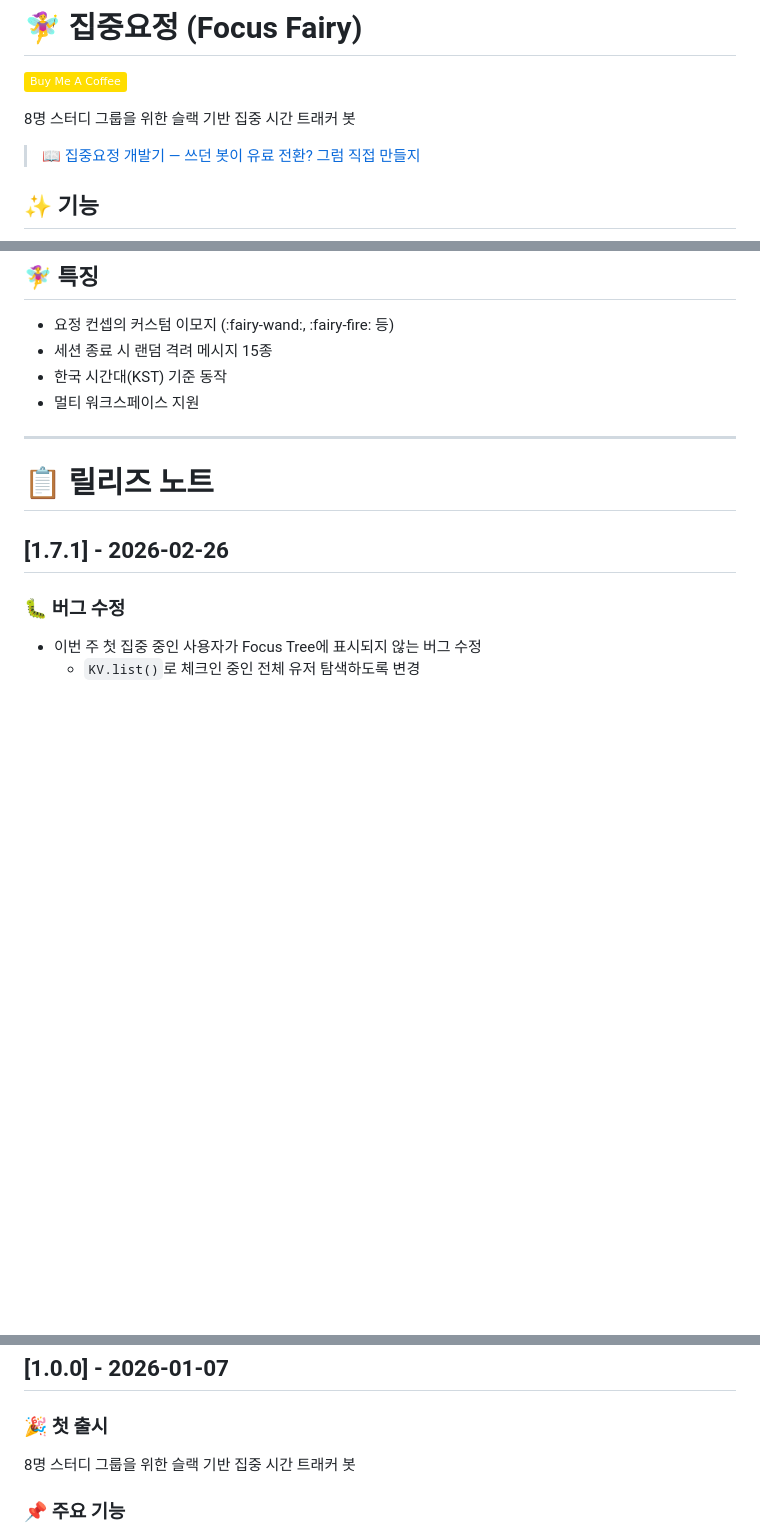
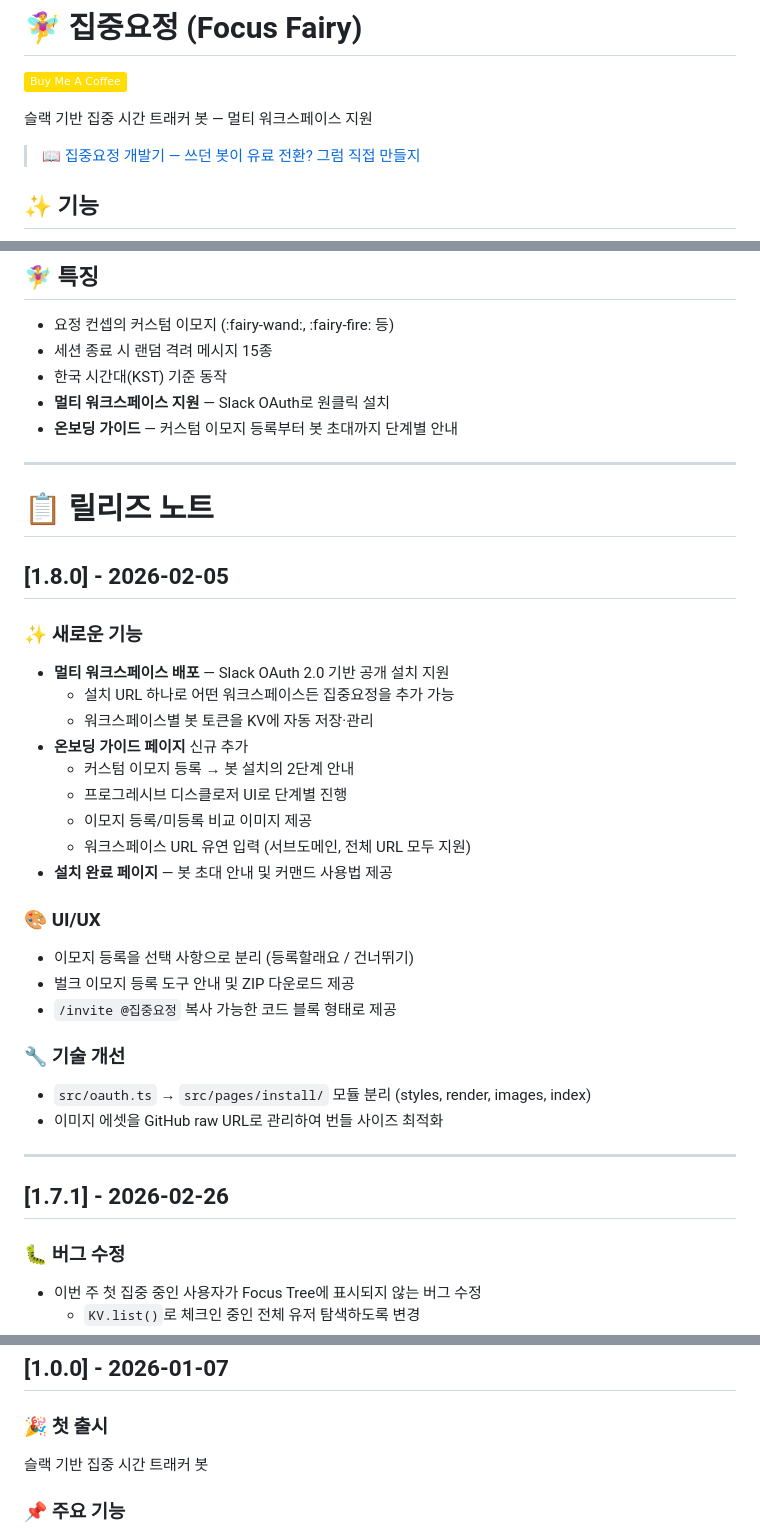
Before and after one commit to Shimsuyeon/focus-fairy, a Markdown page: README.md, 3 parts joined by grey strips. GitHub-like rendering; badges without logos; blank space fills up the shorter version.

Commit message:
docs: v1.8.0 릴리즈 노트 추가 (OAuth + 온보딩 가이드)
Made-with: Cursor

```diff
--- a/README.md
+++ b/README.md
@@ -2,7 +2,7 @@
 
 [![Buy Me A Coffee](https://img.shields.io/badge/Buy%20Me%20A%20Coffee-FFDD00?style=flat&logo=buy-me-a-coffee&logoColor=black)](https://buymeacoffee.com/shimsuyeon)
 
-8명 스터디 그룹을 위한 슬랙 기반 집중 시간 트래커 봇
+슬랙 기반 집중 시간 트래커 봇 — 멀티 워크스페이스 지원
 
 > 📖 [집중요정 개발기 — 쓰던 봇이 유료 전환? 그럼 직접 만들지](https://developer-dreamer.tistory.com/217)
 
@@ -52,11 +52,39 @@ echo '{"TEAM_ID_1":"xoxb-...", "TEAM_ID_2":"xoxb-..."}' | npx wrangler secret pu
 - 요정 컨셉의 커스텀 이모지 (:fairy-wand:, :fairy-fire: 등)
 - 세션 종료 시 랜덤 격려 메시지 15종
 - 한국 시간대(KST) 기준 동작
-- 멀티 워크스페이스 지원
+- **멀티 워크스페이스 지원** — Slack OAuth로 원클릭 설치
+- **온보딩 가이드** — 커스텀 이모지 등록부터 봇 초대까지 단계별 안내
 
 ---
 
 # 📋 릴리즈 노트
+
+## [1.8.0] - 2026-02-05
+
+### ✨ 새로운 기능
+
+- **멀티 워크스페이스 배포** — Slack OAuth 2.0 기반 공개 설치 지원
+  - 설치 URL 하나로 어떤 워크스페이스든 집중요정을 추가 가능
+  - 워크스페이스별 봇 토큰을 KV에 자동 저장·관리
+- **온보딩 가이드 페이지** 신규 추가
+  - 커스텀 이모지 등록 → 봇 설치의 2단계 안내
+  - 프로그레시브 디스클로저 UI로 단계별 진행
+  - 이모지 등록/미등록 비교 이미지 제공
+  - 워크스페이스 URL 유연 입력 (서브도메인, 전체 URL 모두 지원)
+- **설치 완료 페이지** — 봇 초대 안내 및 커맨드 사용법 제공
+
+### 🎨 UI/UX
+
+- 이모지 등록을 선택 사항으로 분리 (등록할래요 / 건너뛰기)
+- 벌크 이모지 등록 도구 안내 및 ZIP 다운로드 제공
+- `/invite @집중요정` 복사 가능한 코드 블록 형태로 제공
+
+### 🔧 기술 개선
+
+- `src/oauth.ts` → `src/pages/install/` 모듈 분리 (styles, render, images, index)
+- 이미지 에셋을 GitHub raw URL로 관리하여 번들 사이즈 최적화
+
+---
 
 ## [1.7.1] - 2026-02-26
 
@@ -198,7 +226,7 @@ echo '{"TEAM_ID_1":"xoxb-...", "TEAM_ID_2":"xoxb-..."}' | npx wrangler secret pu
 
 ### 🎉 첫 출시
 
-8명 스터디 그룹을 위한 슬랙 기반 집중 시간 트래커 봇
+슬랙 기반 집중 시간 트래커 봇
 
 ### 📌 주요 기능
 
```
